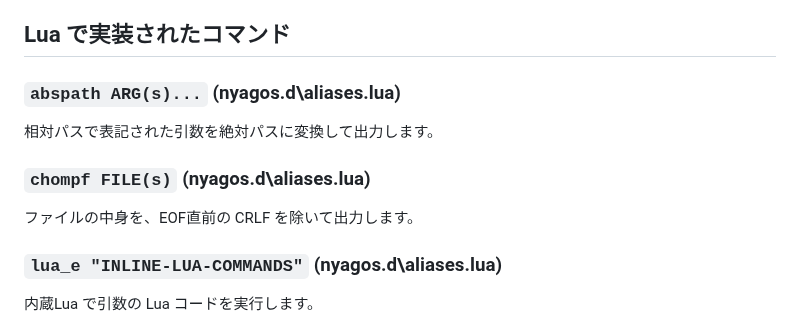
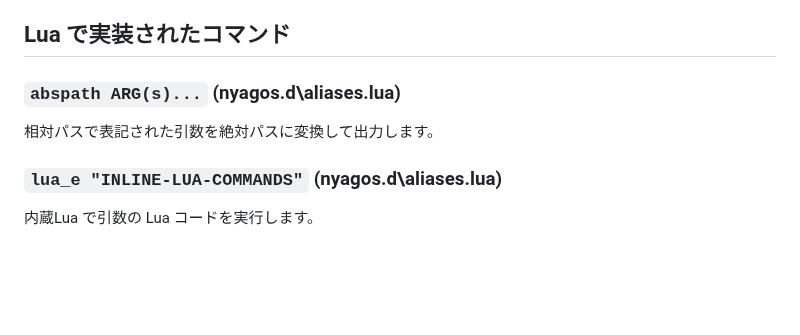
Before and after one commit to nyaosorg/nyagos, a Markdown page: docs/04-Commands_ja.md, the part around the change. Drawn GitHub-style; blank space fills up the shorter version.

Commit message:
docs/04-Commands*.md: remove descriptions about alias.chompf

```diff
--- a/docs/04-Commands_ja.md
+++ b/docs/04-Commands_ja.md
@@ -250,10 +250,6 @@ UAC 昇格させて、コマンドを実行します。
 
 相対パスで表記された引数を絶対パスに変換して出力します。
 
-### `chompf FILE(s)` (nyagos.d\aliases.lua)
-
-ファイルの中身を、EOF直前の CRLF を除いて出力します。
-
 ### `lua_e "INLINE-LUA-COMMANDS"` (nyagos.d\aliases.lua)
 
 内蔵Lua で引数の Lua コードを実行します。
```
Also changed, not shown: docs/04-Commands_en.md (+0 -4 lines).
